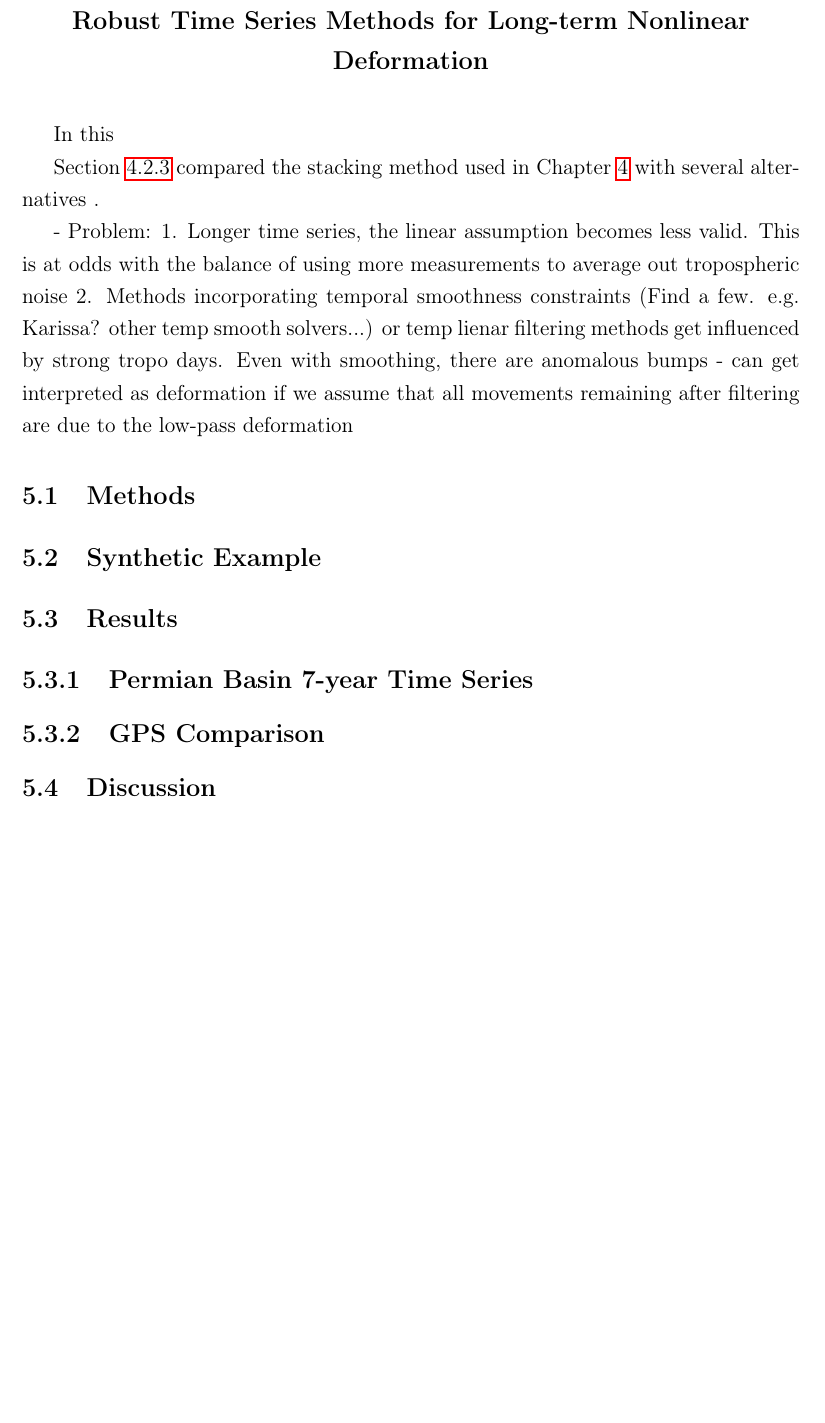
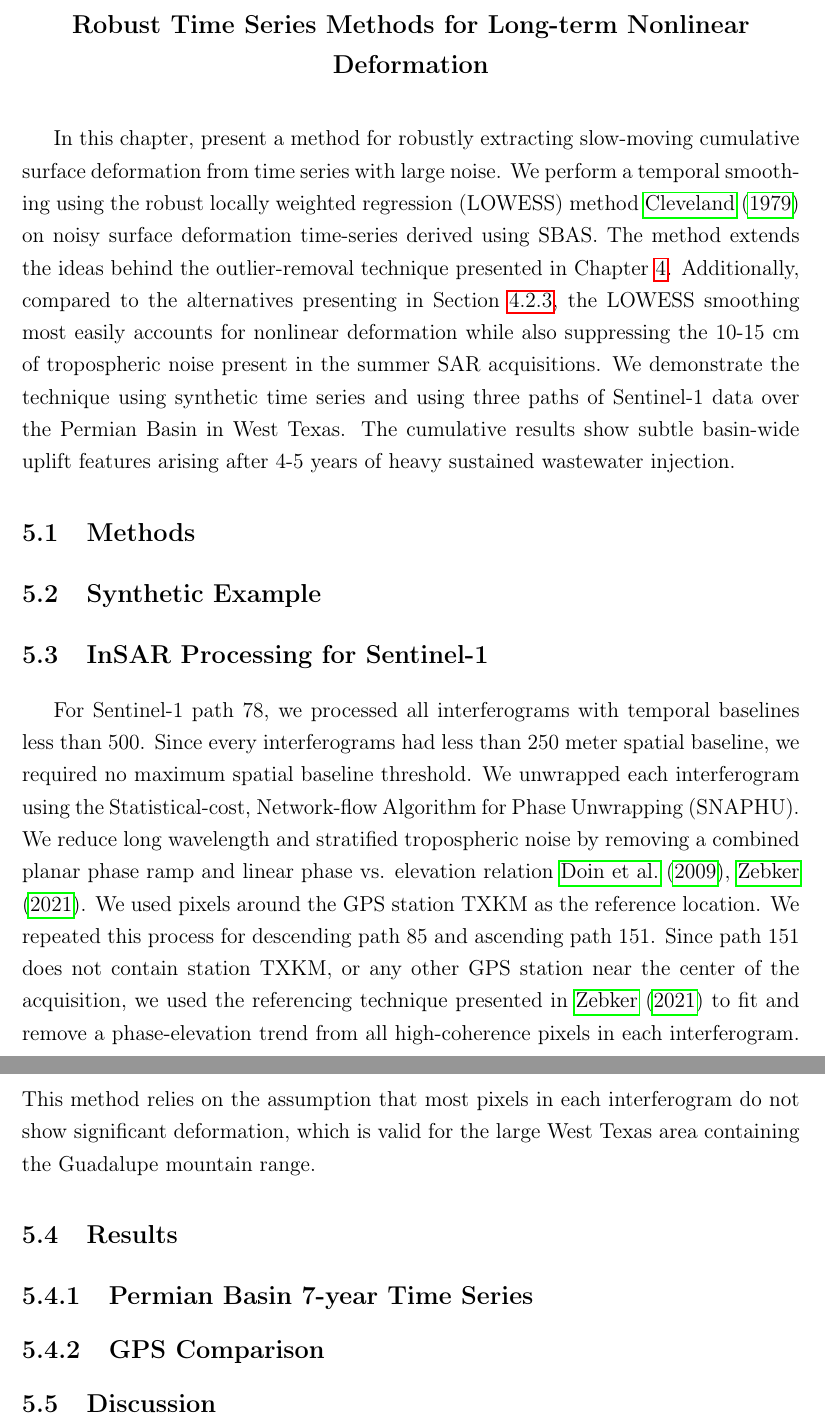
Before and after one commit to scottstanie/phd-thesis, a LaTeX thesis (thesis.tex, which reads thesis-chapter5.tex): part of page 65 of 119 before the commit and two parts of pages 65 and 66 of 120 after it, the two joined at a grey line, cut so that both start at the same text, the shorter picture padded with empty space. Compiled offline with pdfLaTeX.

Commit message:
add notes

```diff
--- a/thesis-chapter5.tex
+++ b/thesis-chapter5.tex
@@ -5,19 +5,44 @@
 \label{CHAP:5-robust-ts}
 
 
-In this
+In this chapter, present a method for robustly extracting slow-moving cumulative surface deformation from time series with large noise.
+We perform a temporal smoothing using the robust locally weighted regression (LOWESS) method \cite{Cleveland1979RobustLocallyWeighted} on noisy surface deformation time-series derived using SBAS.
+The method extends the ideas behind the outlier-removal technique presented in Chapter \ref{CHAP:4-GRL}.
+Additionally, compared to the alternatives presenting in Section \ref{sec:ch4-method-compare}, the LOWESS smoothing most easily accounts for nonlinear deformation while also suppressing the 10-15 cm of tropospheric noise present in the summer SAR acquisitions.
+We demonstrate the technique using synthetic time series and using three paths of Sentinel-1 data over the Permian Basin in West Texas.
+The cumulative results show subtle basin-wide uplift features arising after 4-5 years of heavy sustained wastewater injection.
 
-Section \ref{sec:ch4-method-compare} compared the stacking method used in Chapter \ref{CHAP:4-GRL} with several alternatives .
+% compared the stacking method used in Chapter \ref{CHAP:4-GRL} with several alternatives .
 
-- Problem:
-1. Longer time series, the linear assumption becomes less valid.  This is at odds with the balance of using more measurements to average out tropospheric noise
-2. Methods incorporating temporal smoothness constraints (Find a few. e.g. Karissa? other temp smooth solvers...) or temp lienar filtering methods get influenced by strong tropo days. Even with smoothing, there are anomalous bumps
-	- can get interpreted as deformation if we assume that all movements remaining after filtering are due to the low-pass deformation
-
+%- Problem:
+%1. Longer time series, the linear assumption becomes less valid.  This is at odds with the balance of using more measurements to average out tropospheric noise
+%2. Methods incorporating temporal smoothness constraints (Find a few. e.g. Karissa? other temp smooth solvers...) or temp lienar filtering methods get influenced by strong tropo days. Even with smoothing, there are anomalous bumps
+%	- can get interpreted as deformation if we assume that all movements remaining after filtering are due to the low-pass deformation
+%
 
 \section{Methods}
 
 \section{Synthetic Example}
+
+
+
+\section{InSAR Processing for Sentinel-1}
+
+For Sentinel-1 path 78, we processed all interferograms with temporal baselines less than 500. Since every interferograms had less than 250 meter spatial baseline, we required no maximum spatial baseline threshold.  We unwrapped each interferogram using the Statistical-cost, Network-flow Algorithm for Phase Unwrapping (SNAPHU).
+We reduce long wavelength and stratified tropospheric noise by removing a combined planar phase ramp and linear phase vs. elevation relation \cite{Doin2009CorrectionsStratifiedTropospheric,Zebker2021AccuracyModelFree}. We used pixels around the GPS station TXKM as the reference location.
+We repeated this process for descending path 85 and ascending path 151. Since path 151 does not contain station TXKM, or any other GPS station near the center of the acquisition, we used the referencing technique presented in \cite{Zebker2021AccuracyModelFree} to fit and remove a phase-elevation trend from all high-coherence pixels in each interferogram. This method relies on the assumption that most pixels in each interferogram do not show significant deformation, which is valid for the large West Texas area containing the Guadalupe mountain range.
+%our signals deform slowly over time
+
+%FIGURE: 3 path study
+
+%For each pixel, we solved for the cumulative line of sight path delay for all SAR acquisition dates using the SBAS linear system.
+%The path delay consist of the true relative surface deformation on each date and a tropospheric noise component, which can lead to jumps of 10 cm or more between consecutive dates.
+%Since the atmospheric noise is correlated in space but uncorrelated in time, previous authors have isolated and mitigated the atmospheric noise by using a high pass temporal filter followed by a 2D spatial low pass filter
+%\cite{Ferretti2000NonlinearSubsidenceRate, Ferretti2001PermanentScatterersSar, Berardino2002NewAlgorithmSurface, Hooper2012RecentAdvancesSar}.
+%Here we perform a temporal smoothing using the robust locally weighted regression (LOWESS) method \cite{Cleveland1979RobustLocallyWeighted}. For each pixel, LOWESS performs multiple iterations of weighted linear regression at each point in the time series. The method weights nearby points more heavily than far away points. We use a window size such that at least two years of SAR acquisitions are weighted for each date, with more points considered during times of regular acquisitions.
+%Subsequent iterations use the residuals of the data points from the smoothed line to further deweight noisy acquisitions. Points with residuals larger than 6 times the median absolute residual are clipped to have 0 weight in future iterations. In this manner, the smoothing is robust to strong tropospheric turbulence noise that would otherwise leak into neighboring days using a moving average temporal filter. Additionally, since LOWESS assumes no underlying model, the smoothing can accommodate nonlinear deformation.
+%
+%To mitigate final residual long wavelength tropospheric noise, we remove quadratic ramp from the phase of each date in the time series (where we mask out pixels with $>$2 cm of estimated deformation to avoid removing deformation) \cite{Morishita2020LicsbasOpenSource}.
 
 \section{Results}
 
```
Also changed, not shown: thesis-chapter7.tex (+5 -0 lines).
